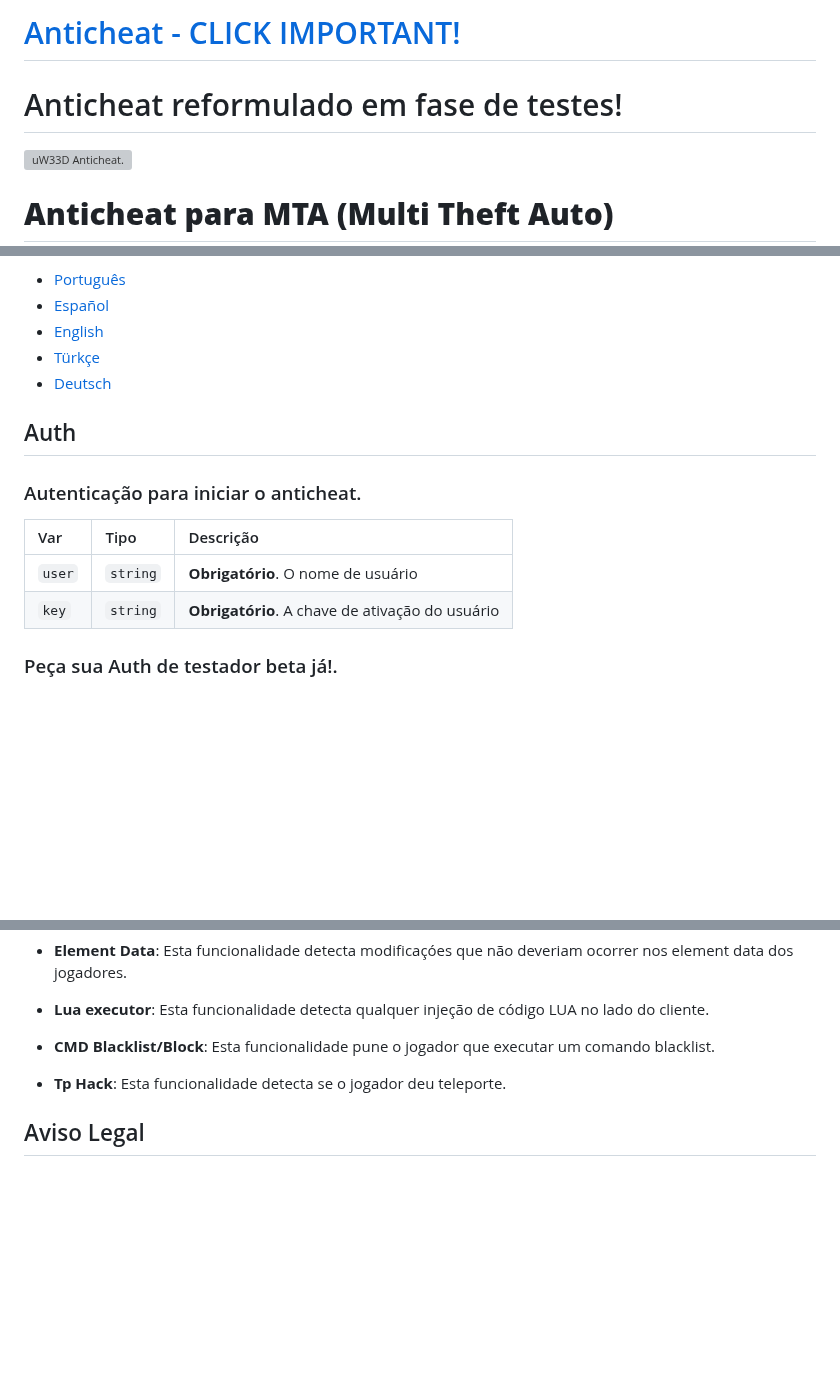
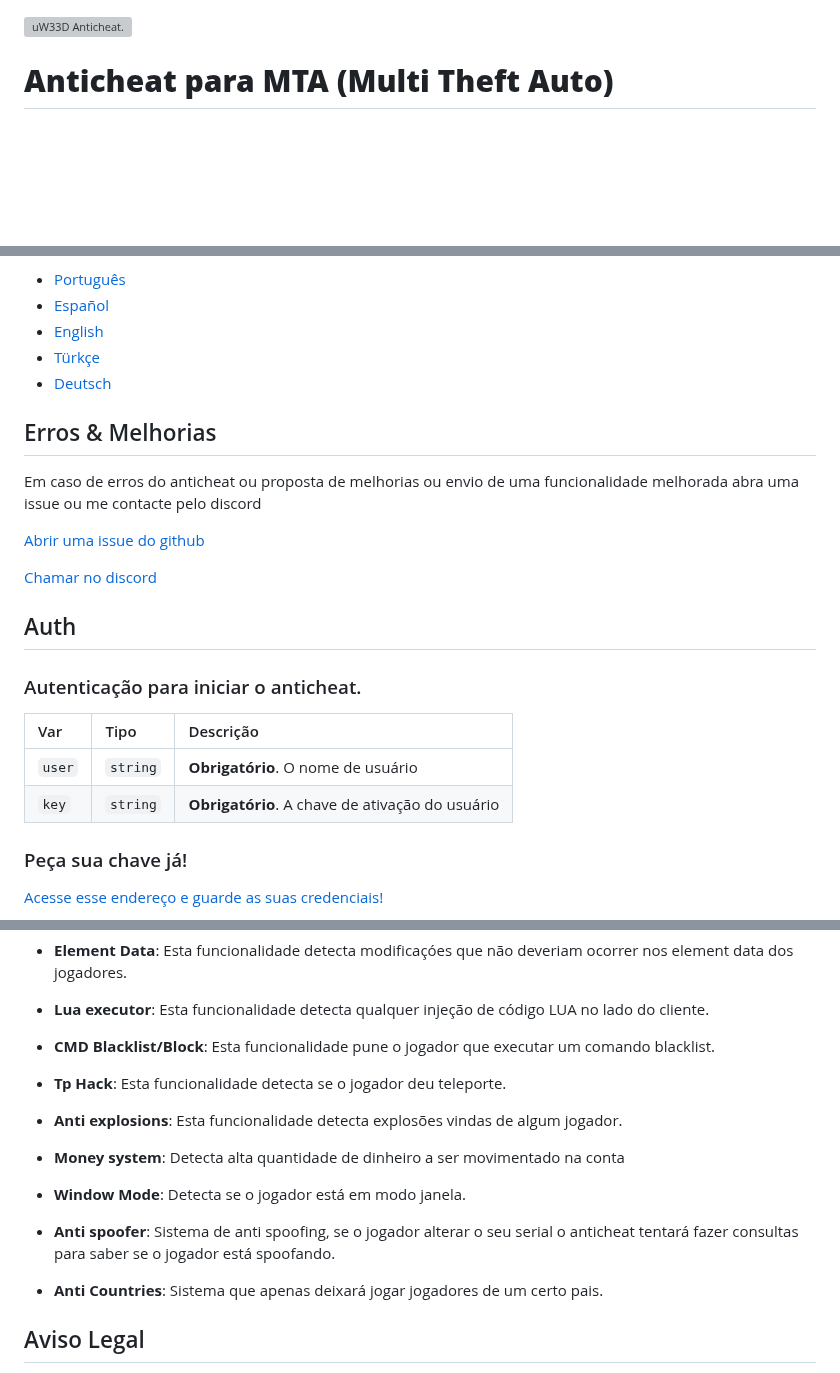
Before and after one commit to ruip005/mta_anticheat, a Markdown page: README.md, 3 parts joined by grey strips. Rendered like a GitHub page; blank space fills up the shorter version; grey boxes are pictures that could not be loaded.

```diff
--- a/README.md
+++ b/README.md
@@ -1,6 +1,3 @@
-# [Anticheat - CLICK IMPORTANT!](https://github.com/ruip005/mta_anticheat/discussions/5)
-# Anticheat reformulado em fase de testes!
-
 ![uW33D Anticheat.](https://cdn.discordapp.com/attachments/1110700176361918545/1137505212903456808/AC.png "Anticheat")
 
 # **Anticheat para MTA (Multi Theft Auto)**
@@ -22,6 +19,15 @@ Tenha em mente que apenas o português é estável e completo, outros idiomas ap
  * [Türkçe](https://github.com/ruip005/mta_anticheat/blob/main/readme/tr/README.md)
  * [Deutsch](https://github.com/ruip005/mta_anticheat/blob/main/readme/de/README.md)
 
+## Erros & Melhorias
+
+Em caso de erros do anticheat ou proposta de melhorias ou envio de uma funcionalidade melhorada abra uma issue ou me contacte pelo discord
+
+[Abrir uma issue do github](https://github.com/ruip005/mta_anticheat/issues)
+
+[Chamar no discord](https://discord.gg/w9sbKmJBcN)
+
+
 ## Auth
 
 ### Autenticação para iniciar o anticheat.
@@ -31,6 +37,7 @@ Tenha em mente que apenas o português é estável e completo, outros idiomas ap
 | `user` | `string` | **Obrigatório**. O nome de usuário |
 | `key` | `string` | **Obrigatório**. A chave de ativação do usuário |
 
+### Peça sua chave já!
 
-### Peça sua Auth de testador beta já!.
+[Acesse esse endereço e guarde as suas credenciais!](https://api.uw33dac.me/demo)
 
@@ -120,6 +134,16 @@ O objetivo deste projeto é criar um anticheat eficiente e robusto para o Multi
 
 - **Tp Hack**: Esta funcionalidade detecta se o jogador deu teleporte.
 
+- **Anti explosions**: Esta funcionalidade detecta explosões vindas de algum jogador.
+
+- **Money system**: Detecta alta quantidade de dinheiro a ser movimentado na conta
+
+- **Window Mode**: Detecta se o jogador está em modo janela.
+
+- **Anti spoofer**: Sistema de anti spoofing, se o jogador alterar o seu serial o anticheat tentará fazer consultas para saber se o jogador está spoofando.
+
+- **Anti Countries**: Sistema que apenas deixará jogar jogadores de um certo pais.
+
 ## Aviso Legal
 
 Este projeto é desenvolvido de forma independente e não tem afiliação oficial com os desenvolvedores do Multi Theft Auto ou da série Grand Theft Auto. O uso deste anticheat é opcional e baseado na escolha dos administradores do servidor MTA.
```
Also changed, not shown: other parts of README.md (+9 -2 lines).
